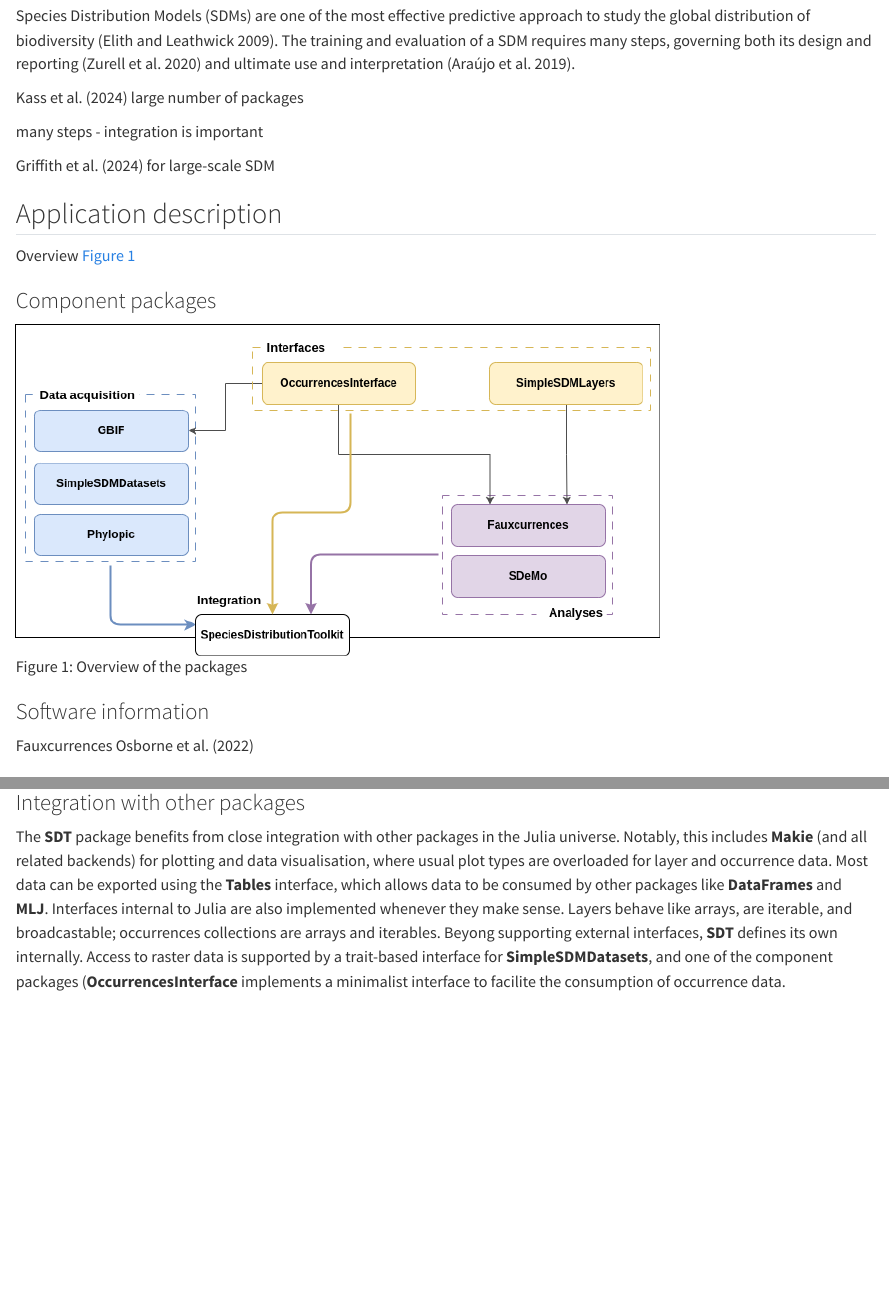
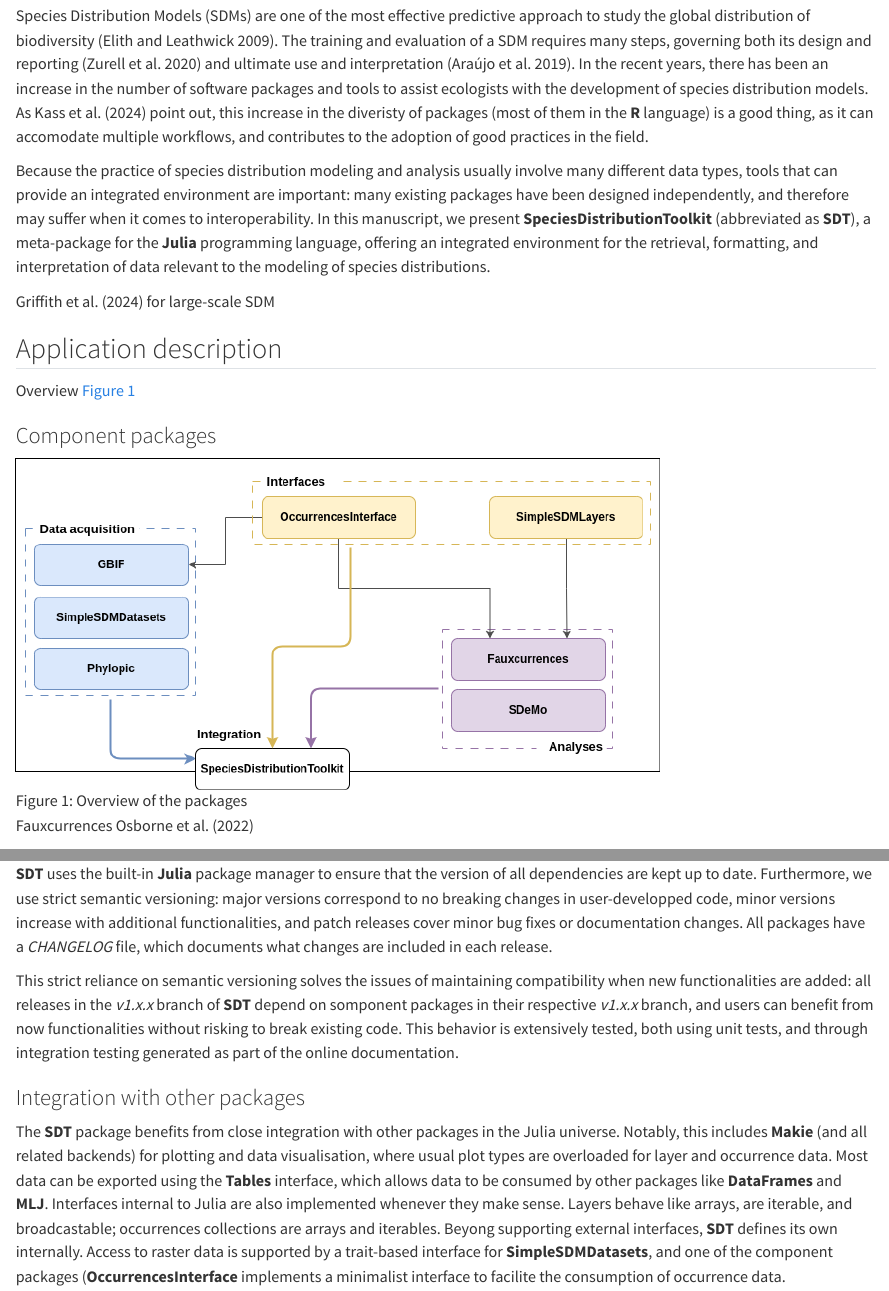
Before and after one commit to PoisotLab/ms_sdt_software, a Quarto document (index.qmd): the page in a window 1100 px wide, from 200 px down, and a second part further down, joined at a grey line. Rendered offline with R 4.5, knitr and Pandoc in place of Quarto, with nearby package versions.

Commit message:
some text

```diff
--- a/index.qmd
+++ b/index.qmd
@@ -17,11 +17,9 @@ abstract: LATER
 
 ## Introduction
 
-Species Distribution Models (SDMs) are one of the most effective predictive approach to study the global distribution of biodiversity [@Elith2009]. The training and evaluation of a SDM requires many steps, governing both its design and reporting [@Zurell2020] and ultimate use and interpretation [@Araujo2019].
+Species Distribution Models (SDMs) are one of the most effective predictive approach to study the global distribution of biodiversity [@Elith2009]. The training and evaluation of a SDM requires many steps, governing both its design and reporting [@Zurell2020] and ultimate use and interpretation [@Araujo2019]. In the recent years, there has been an increase in the number of software packages and tools to assist ecologists with the development of species distribution models. As @Kass2024-vy point out, this increase in the diveristy of packages (most of them in the **R** language) is a good thing, as it can accomodate multiple workflows, and contributes to the adoption of good practices in the field.
 
-@Kass2024-vy large number of packages
-
-many steps - integration is important
+Because the practice of species distribution modeling and analysis usually involve many different data types, tools that can provide an integrated environment are important: many existing packages have been designed independently, and therefore may suffer when it comes to interoperability. In this manuscript, we present **SpeciesDistributionToolkit** (abbreviated as **SDT**), a meta-package for the **Julia** programming language, offering an integrated environment for the retrieval, formatting, and interpretation of data relevant to the modeling of species distributions.
 
 @Griffith2024 for large-scale SDM
 
@@ -35,9 +33,13 @@ Overview @fig-components
 
   [Overview of the packages]: figures/SDT.png {#fig-components}
 
+Fauxcurrences @Osborne2022
+
 ### Software information
 
-Fauxcurrences @Osborne2022
+**SDT** uses the built-in **Julia** package manager to ensure that the version of all dependencies are kept up to date. Furthermore, we use strict semantic versioning: major versions correspond to no breaking changes in user-developped code, minor versions increase with additional functionalities, and patch releases cover minor bug fixes or documentation changes. All packages have a *CHANGELOG* file, which documents what changes are included in each release.
+
+This strict reliance on semantic versioning solves the issues of maintaining compatibility when new functionalities are added: all releases in the *v1.x.x* branch of **SDT** depend on somponent packages in their respective *v1.x.x* branch, and users can benefit from now functionalities without risking to break existing code. This behavior is extensively tested, both using unit tests, and through integration testing generated as part of the online documentation.
 
 ### Integration with other packages
 
```
